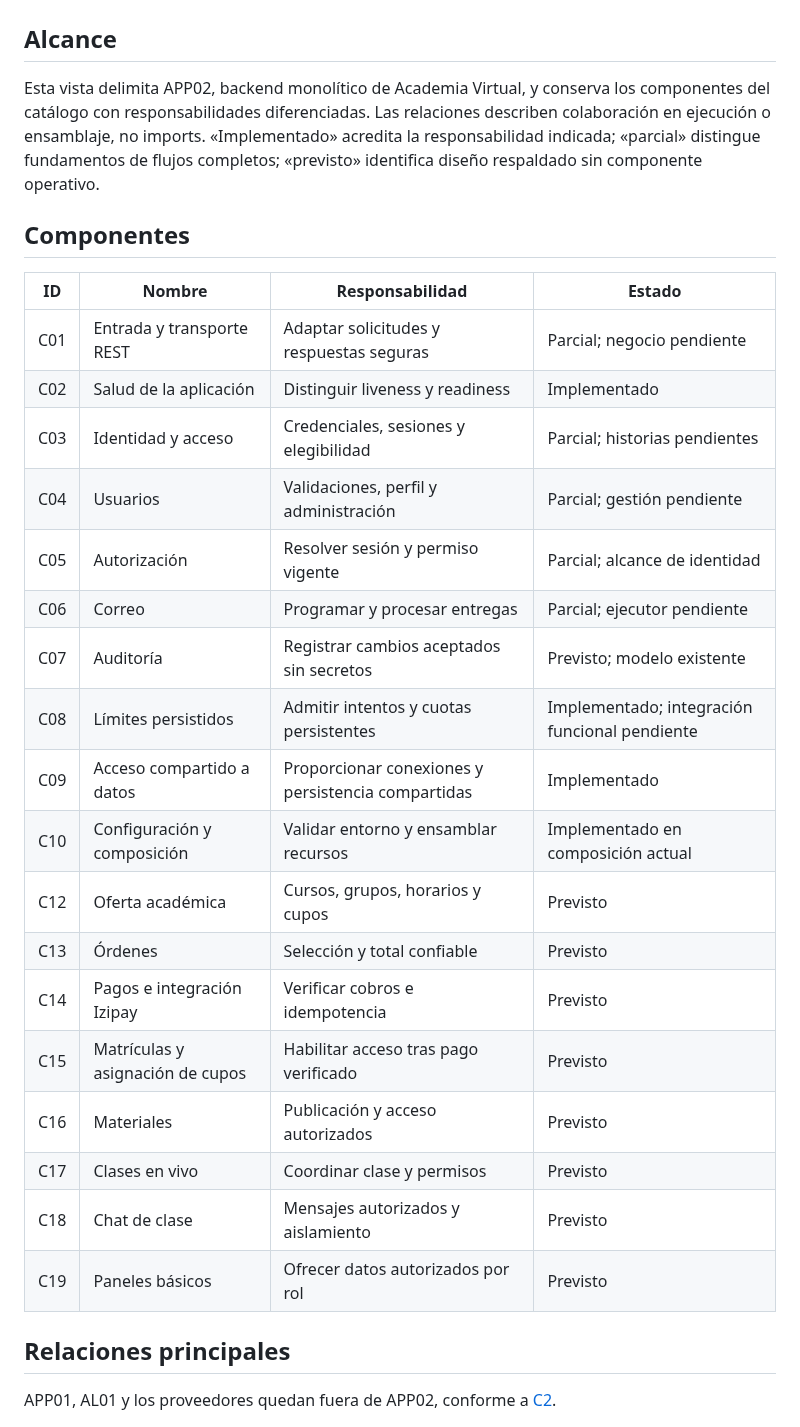
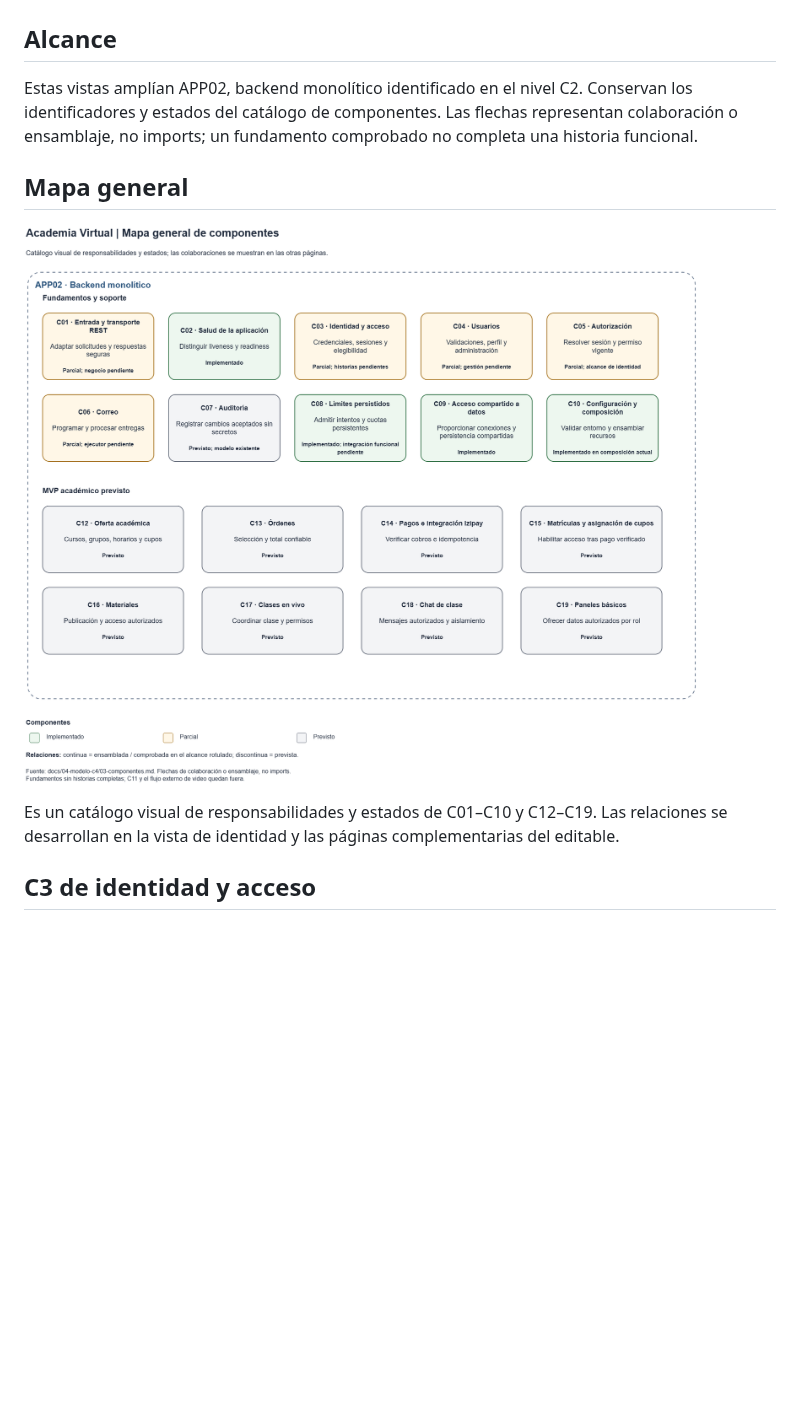
Before and after one commit to WillimasRusbelths/academia-virtual, a Markdown page: docs/04-modelo-c4/03-componentes.md, the part around one of its changes. GitHub-like rendering; pictures changed too: docs/diagramas/imagenes/c4-componentes-mapa-general.png (added); blank space fills up the shorter version.

```diff
--- a/docs/04-modelo-c4/03-componentes.md
+++ b/docs/04-modelo-c4/03-componentes.md
@@ -2,32 +2,13 @@
 
 ## Alcance
 
-Esta vista delimita APP02, backend monolítico de Academia Virtual, y conserva los componentes del catálogo con responsabilidades diferenciadas. Las relaciones describen colaboración en ejecución o ensamblaje, no imports. «Implementado» acredita la responsabilidad indicada; «parcial» distingue fundamentos de flujos completos; «previsto» identifica diseño respaldado sin componente operativo.
+Estas vistas amplían APP02, backend monolítico identificado en el nivel C2. Conservan los identificadores y estados del catálogo de componentes. Las flechas representan colaboración o ensamblaje, no imports; un fundamento comprobado no completa una historia funcional.
 
-## Componentes
+## Mapa general
 
-| ID | Nombre | Responsabilidad | Estado |
-| --- | --- | --- | --- |
-| C01 | Entrada y transporte REST | Adaptar solicitudes y respuestas seguras | Parcial; negocio pendiente |
-| C02 | Salud de la aplicación | Distinguir liveness y readiness | Implementado |
-| C03 | Identidad y acceso | Credenciales, sesiones y elegibilidad | Parcial; historias pendientes |
-| C04 | Usuarios | Validaciones, perfil y administración | Parcial; gestión pendiente |
-| C05 | Autorización | Resolver sesión y permiso vigente | Parcial; alcance de identidad |
-| C06 | Correo | Programar y procesar entregas | Parcial; ejecutor pendiente |
-| C07 | Auditoría | Registrar cambios aceptados sin secretos | Previsto; modelo existente |
-| C08 | Límites persistidos | Admitir intentos y cuotas persistentes | Implementado; integración funcional pendiente |
-| C09 | Acceso compartido a datos | Proporcionar conexiones y persistencia compartidas | Implementado |
-| C10 | Configuración y composición | Validar entorno y ensamblar recursos | Implementado en composición actual |
-| C12 | Oferta académica | Cursos, grupos, horarios y cupos | Previsto |
-| C13 | Órdenes | Selección y total confiable | Previsto |
-| C14 | Pagos e integración Izipay | Verificar cobros e idempotencia | Previsto |
-| C15 | Matrículas y asignación de cupos | Habilitar acceso tras pago verificado | Previsto |
-| C16 | Materiales | Publicación y acceso autorizados | Previsto |
-| C17 | Clases en vivo | Coordinar clase y permisos | Previsto |
-| C18 | Chat de clase | Mensajes autorizados y aislamiento | Previsto |
-| C19 | Paneles básicos | Ofrecer datos autorizados por rol | Previsto |
+![Mapa general de componentes del backend](../diagramas/imagenes/c4-componentes-mapa-general.png)
 
-## Relaciones principales
+Es un catálogo visual de responsabilidades y estados de C01–C10 y C12–C19. Las relaciones se desarrollan en la vista de identidad y las páginas complementarias del editable.
 
-APP01, AL01 y los proveedores quedan fuera de APP02, conforme a [C2](02-contenedores.md).
+## C3 de identidad y acceso
 
```
Also changed, not shown: other parts of docs/04-modelo-c4/03-componentes.md (+11 -28 lines), docs/diagramas/imagenes/c4-componentes-identidad-acceso.png (added), 1 other file.
